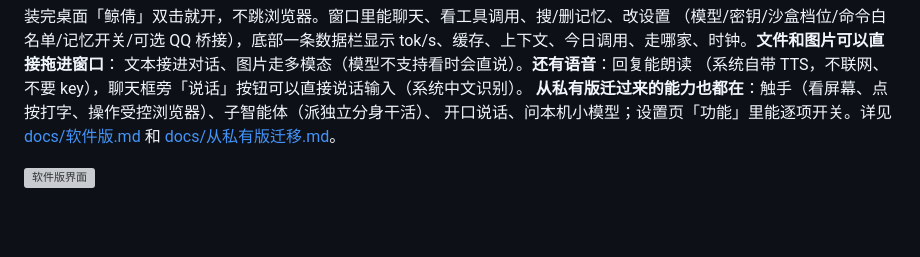
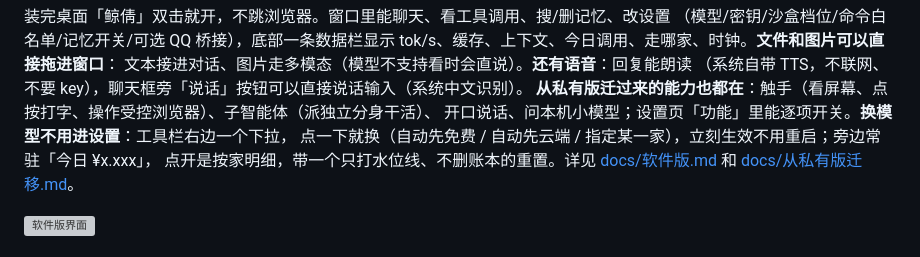
Before and after one commit to jingqian-sy/jingqian-single-a, a Markdown page: README.md, the part around the change. Rendered like a GitHub page; blank space fills up the shorter version; grey boxes are pictures that could not be loaded.

```diff
--- a/README.md
+++ b/README.md
@@ -24,7 +24,9 @@ tok/s、缓存、上下文、今日调用、走哪家、时钟。**文件和图
 文本接进对话、图片走多模态（模型不支持看时会直说）。**还有语音**：回复能朗读
 （系统自带 TTS，不联网、不要 key），聊天框旁「说话」按钮可以直接说话输入（系统中文识别）。
 **从私有版迁过来的能力也都在**：触手（看屏幕、点按打字、操作受控浏览器）、子智能体（派独立分身干活）、
-开口说话、问本机小模型；设置页「功能」里能逐项开关。详见 [docs/软件版.md](docs/软件版.md)
+开口说话、问本机小模型；设置页「功能」里能逐项开关。**换模型不用进设置**：工具栏右边一个下拉，
+点一下就换（自动先免费 / 自动先云端 / 指定某一家），立刻生效不用重启；旁边常驻「今日 ¥x.xxx」，
+点开是按家明细，带一个只打水位线、不删账本的重置。详见 [docs/软件版.md](docs/软件版.md)
 和 [docs/从私有版迁移.md](docs/从私有版迁移.md)。
 
 ![软件版界面](docs/assets/软件版-演示.gif)
```
Also changed, not shown: CHANGELOG.md (+10 -0 lines), docs/软件版.md (+21 -0 lines), desktop/_verify-tools.png, desktop/_verify-window.png, docs/assets/软件版-模型切换.png (added), docs/assets/软件版-账单.png (added), 9 other files.
